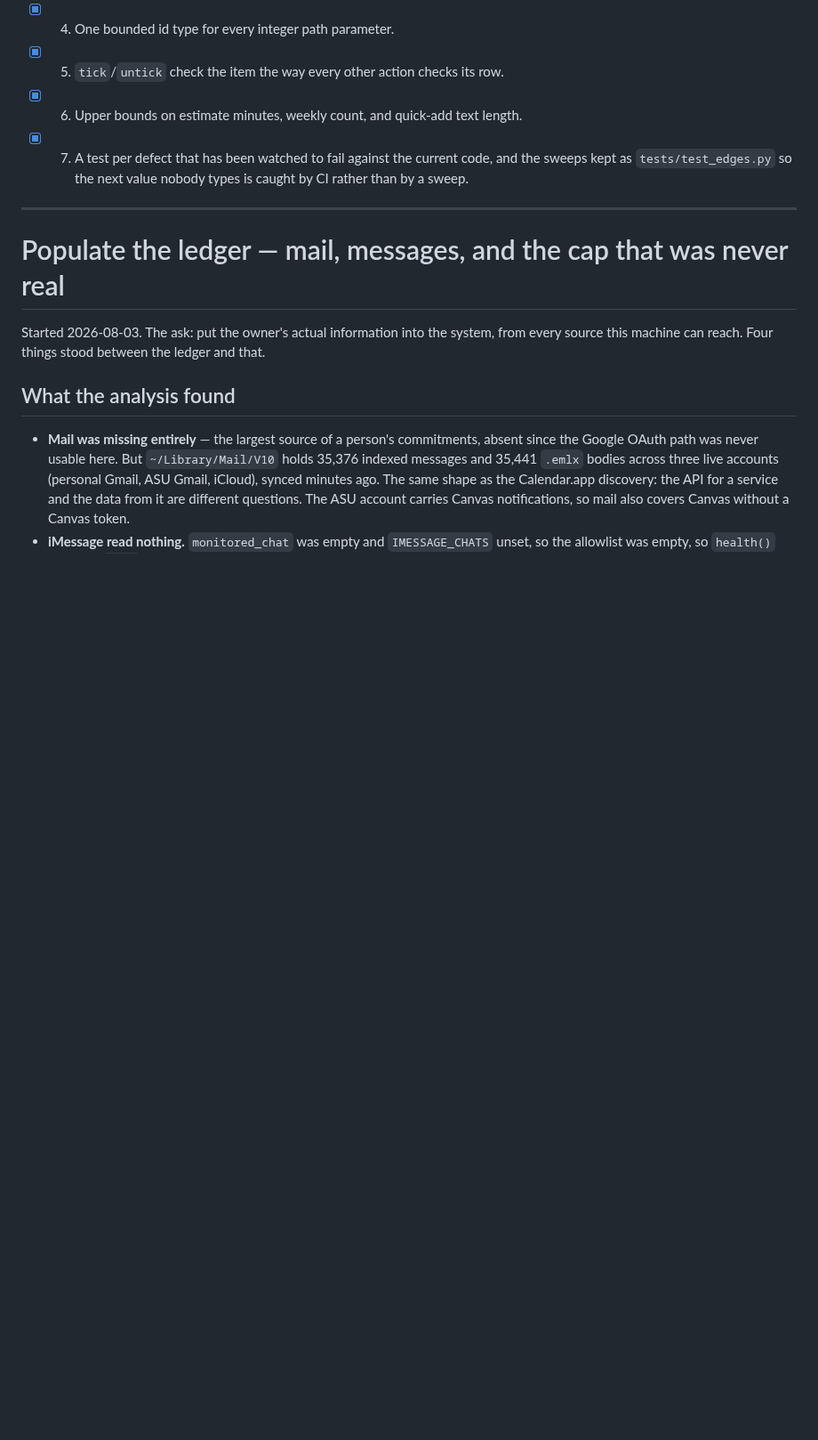
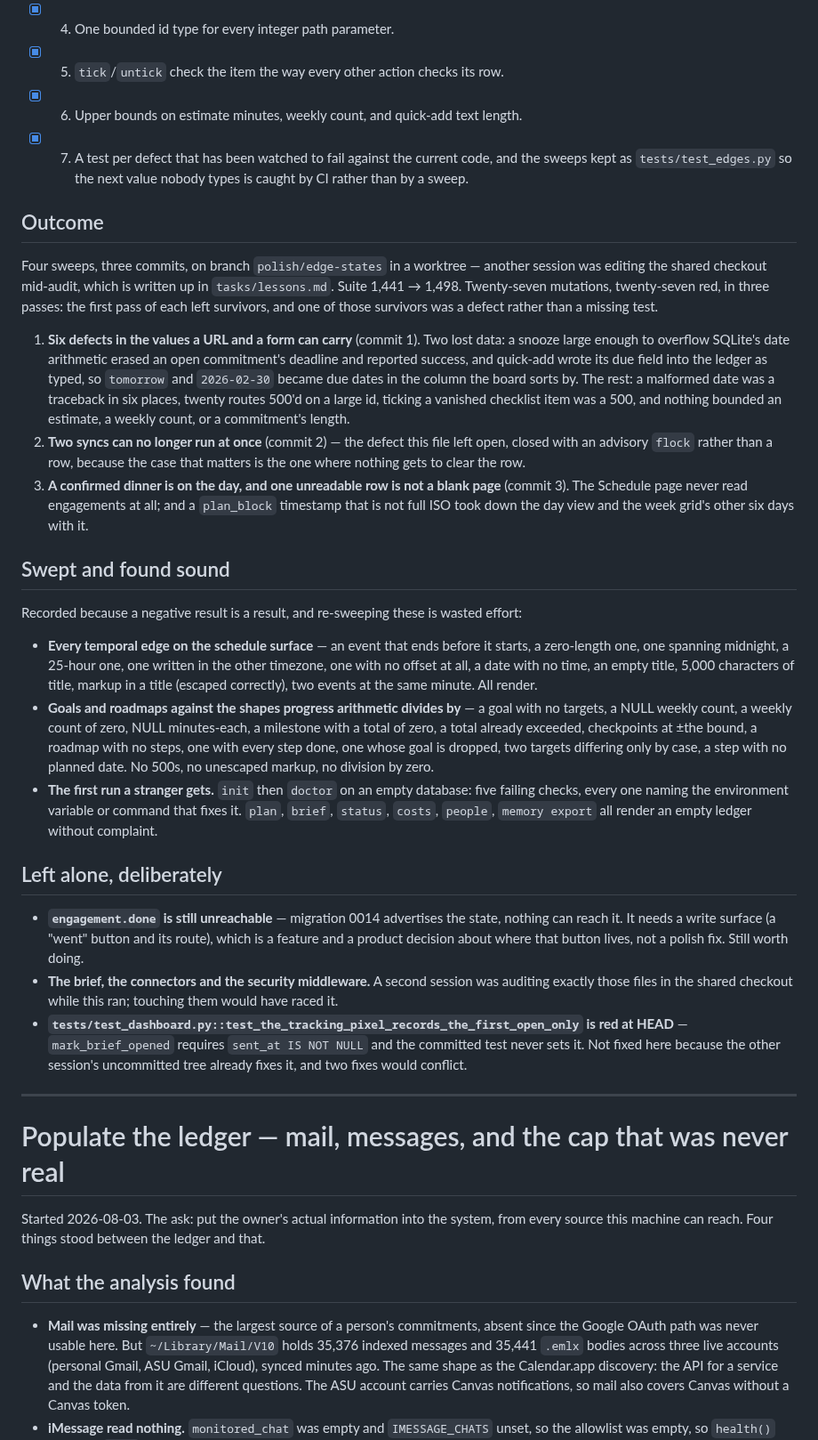
Before and after one commit to Cognifer-Labs/backglass-private, a Markdown page: tasks/todo.md, the part around the change. Shown at 89% size. Rendered like a GitHub page; blank space fills up the shorter version.

Commit message:
Record what the sweeps found sound, and what was left alone
Two more sweeps, no defects: every temporal edge on the schedule surface (reversed,
zero-length, midnight-spanning, 25-hour, mixed-offset, undated, 5,000-character,
markup), and goals/roadmaps against the shapes progress arithmetic divides by (no
targets, NULL and zero weekly counts, a milestone total of zero, a total already
exceeded, checkpoints at both bounds, a roadmap with no steps and one with all of them
done). Plus the first run a stranger gets: init then doctor on an empty database gives
five failing checks, each naming the variable or command that fixes it.

A negative result is a result, and the point of writing them down is that re-sweeping
them is wasted effort. Also recorded: the three things left alone and why —
engagement.done still needs a write surface, the brief and connectors were being
audited by another session in the shared checkout, and the tracking-pixel test is red
at HEAD for a reason that session is already fixing.

```diff
--- a/tasks/todo.md
+++ b/tasks/todo.md
@@ -54,6 +54,63 @@ Six defects, in severity order. Two of them lose data.
 - [x] 7. A test per defect that has been watched to fail against the current code, and
       the sweeps kept as `tests/test_edges.py` so the next value nobody types is caught
       by CI rather than by a sweep.
+
+## Outcome
+
+Four sweeps, three commits, on branch `polish/edge-states` in a worktree — another
+session was editing the shared checkout mid-audit, which is written up in
+`tasks/lessons.md`. Suite 1,441 → 1,498. Twenty-seven mutations, twenty-seven red, in
+three passes: the first pass of each left survivors, and one of those survivors was a
+defect rather than a missing test.
+
+1. **Six defects in the values a URL and a form can carry** (commit 1). Two lost data:
+   a snooze large enough to overflow SQLite's date arithmetic erased an open
+   commitment's deadline and reported success, and quick-add wrote its due field into
+   the ledger as typed, so `tomorrow` and `2026-02-30` became due dates in the column
+   the board sorts by. The rest: a malformed date was a traceback in six places, twenty
+   routes 500'd on a large id, ticking a vanished checklist item was a 500, and nothing
+   bounded an estimate, a weekly count, or a commitment's length.
+2. **Two syncs can no longer run at once** (commit 2) — the defect this file left open,
+   closed with an advisory `flock` rather than a row, because the case that matters is
+   the one where nothing gets to clear the row.
+3. **A confirmed dinner is on the day, and one unreadable row is not a blank page**
+   (commit 3). The Schedule page never read engagements at all; and a `plan_block`
+   timestamp that is not full ISO took down the day view and the week grid's other six
+   days with it.
+
+## Swept and found sound
+
+Recorded because a negative result is a result, and re-sweeping these is wasted effort:
+
+- **Every temporal edge on the schedule surface** — an event that ends before it starts,
+  a zero-length one, one spanning midnight, a 25-hour one, one written in the other
+  timezone, one with no offset at all, a date with no time, an empty title, 5,000
+  characters of title, markup in a title (escaped correctly), two events at the same
+  minute. All render.
+- **Goals and roadmaps against the shapes progress arithmetic divides by** — a goal with
+  no targets, a NULL weekly count, a weekly count of zero, NULL minutes-each, a
+  milestone with a total of zero, a total already exceeded, checkpoints at ±the bound, a
+  roadmap with no steps, one with every step done, one whose goal is dropped, two
+  targets differing only by case, a step with no planned date. No 500s, no unescaped
+  markup, no division by zero.
+- **The first run a stranger gets.** `init` then `doctor` on an empty database: five
+  failing checks, every one naming the environment variable or command that fixes it.
+  `plan`, `brief`, `status`, `costs`, `people`, `memory export` all render an empty
+  ledger without complaint.
+
+## Left alone, deliberately
+
+- **`engagement.done` is still unreachable** — migration 0014 advertises the state,
+  nothing can reach it. It needs a write surface (a "went" button and its route), which
+  is a feature and a product decision about where that button lives, not a polish fix.
+  Still worth doing.
+- **The brief, the connectors and the security middleware.** A second session was
+  auditing exactly those files in the shared checkout while this ran; touching them
+  would have raced it.
+- **`tests/test_dashboard.py::test_the_tracking_pixel_records_the_first_open_only` is
+  red at HEAD** — `mark_brief_opened` requires `sent_at IS NOT NULL` and the committed
+  test never sets it. Not fixed here because the other session's uncommitted tree
+  already fixes it, and two fixes would conflict.
 
 ---
 
```
